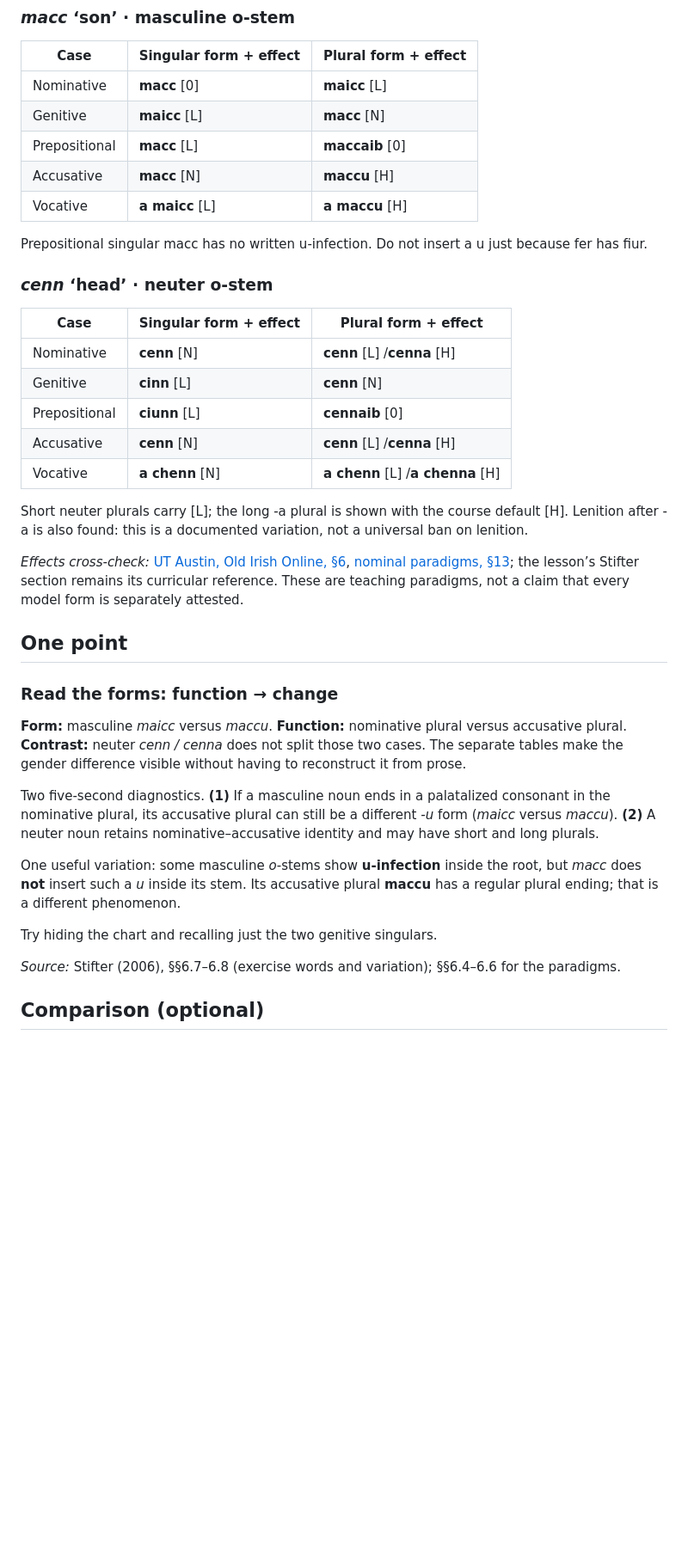
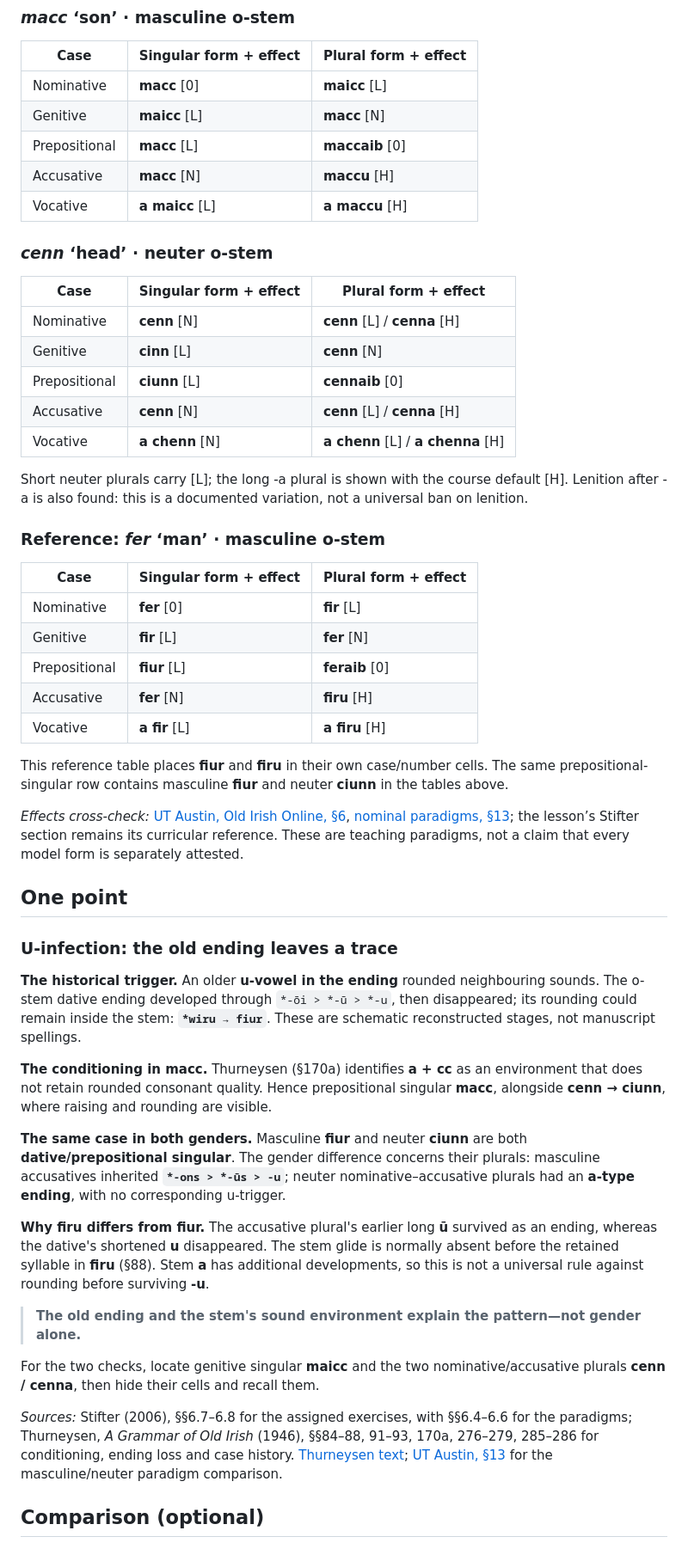
Before and after one commit to stflicker/old_irish_minicourse, a Markdown page: lessons/OI-D006.md, the part around one of its changes. Shown at 86% size. Rendered like a GitHub page; blank space fills up the shorter version.

Commit message:
Explain Day 006 u-infection through historical endings and conditioning environments

```diff
--- a/lessons/OI-D006.md
+++ b/lessons/OI-D006.md
@@ -41,37 +41,49 @@ paradigm_revision: 7
 | Accusative | **macc** [N] | **maccu** [H] |
 | Vocative | **a maicc** [L] | **a maccu** [H] |
 
-Prepositional singular macc has no written u-infection. Do not insert a u just because fer has fiur.
-
-
 ### *cenn* ‘head’ · neuter o-stem
 
 | Case | Singular form + effect | Plural form + effect |
 |---|---|---|
-| Nominative | **cenn** [N] | **cenn** [L] /**cenna** [H] |
+| Nominative | **cenn** [N] | **cenn** [L] / **cenna** [H] |
 | Genitive | **cinn** [L] | **cenn** [N] |
 | Prepositional | **ciunn** [L] | **cennaib** [0] |
-| Accusative | **cenn** [N] | **cenn** [L] /**cenna** [H] |
-| Vocative | **a chenn** [N] | **a chenn** [L] /**a chenna** [H] |
+| Accusative | **cenn** [N] | **cenn** [L] / **cenna** [H] |
+| Vocative | **a chenn** [N] | **a chenn** [L] / **a chenna** [H] |
 
 Short neuter plurals carry [L]; the long -a plural is shown with the course default [H]. Lenition after -a is also found: this is a documented variation, not a universal ban on lenition.
 
+### Reference: *fer* ‘man’ · masculine o-stem
+
+| Case | Singular form + effect | Plural form + effect |
+|---|---|---|
+| Nominative | **fer** [0] | **fir** [L] |
+| Genitive | **fir** [L] | **fer** [N] |
+| Prepositional | **fiur** [L] | **feraib** [0] |
+| Accusative | **fer** [N] | **firu** [H] |
+| Vocative | **a fir** [L] | **a firu** [H] |
+
+This reference table places **fiur** and **firu** in their own case/number cells. The same prepositional-singular row contains masculine **fiur** and neuter **ciunn** in the tables above.
 
 *Effects cross-check:* [UT Austin, Old Irish Online, §6](https://lrc.la.utexas.edu/eieol/iriol/20), [nominal paradigms, §13](https://lrc.la.utexas.edu/eieol/iriol/30); the lesson’s Stifter section remains its curricular reference. These are teaching paradigms, not a claim that every model form is separately attested.
 
 ## One point
 
-### Read the forms: function → change
+### U-infection: the old ending leaves a trace
 
-**Form:** masculine *maicc* versus *maccu*. **Function:** nominative plural versus accusative plural. **Contrast:** neuter *cenn / cenna* does not split those two cases. The separate tables make the gender difference visible without having to reconstruct it from prose.
+**The historical trigger.** An older **u-vowel in the ending** rounded neighbouring sounds. The o-stem dative ending developed through `*-ōi > *-ū > *-u`, then disappeared; its rounding could remain inside the stem: **`*wiru → fiur`**. These are schematic reconstructed stages, not manuscript spellings.
 
-Two five-second diagnostics. **(1)** If a masculine noun ends in a palatalized consonant in the nominative plural, its accusative plural can still be a different *-u* form (*maicc* versus *maccu*). **(2)** A neuter noun retains nominative–accusative identity and may have short and long plurals.
+**The conditioning in macc.** Thurneysen (§170a) identifies **a + cc** as an environment that does not retain rounded consonant quality. Hence prepositional singular **macc**, alongside **cenn → ciunn**, where raising and rounding are visible.
 
-One useful variation: some masculine *o*-stems show **u-infection** inside the root, but *macc* does **not** insert such a *u* inside its stem. Its accusative plural **maccu** has a regular plural ending; that is a different phenomenon.
+**The same case in both genders.** Masculine **fiur** and neuter **ciunn** are both **dative/prepositional singular**. The gender difference concerns their plurals: masculine accusatives inherited **`*-ons > *-ūs > -u`**; neuter nominative–accusative plurals had an **a-type ending**, with no corresponding u-trigger.
 
-Try hiding the chart and recalling just the two genitive singulars.
+**Why firu differs from fiur.** The accusative plural's earlier long **ū** survived as an ending, whereas the dative's shortened **u** disappeared. The stem glide is normally absent before the retained syllable in **firu** (§88). Stem **a** has additional developments, so this is not a universal rule against rounding before surviving **-u**.
 
-*Source:* Stifter (2006), §§6.7–6.8 (exercise words and variation); §§6.4–6.6 for the paradigms.
+> **The old ending and the stem's sound environment explain the pattern—not gender alone.**
+
+For the two checks, locate genitive singular **maicc** and the two nominative/accusative plurals **cenn / cenna**, then hide their cells and recall them.
+
+*Sources:* Stifter (2006), §§6.7–6.8 for the assigned exercises, with §§6.4–6.6 for the paradigms; Thurneysen, *A Grammar of Old Irish* (1946), §§84–88, 91–93, 170a, 276–279, 285–286 for conditioning, ending loss and case history. [Thurneysen text](https://www.scribd.com/doc/132342362/Thurneysen-1946-G-of-Old-Irish); [UT Austin, §13](https://lrc.la.utexas.edu/eieol/iriol/30) for the masculine/neuter paradigm comparison.
 
 ## Comparison (optional)
 
```
Also changed, not shown: other parts of lessons/OI-D006.md (+6 -6 lines).
